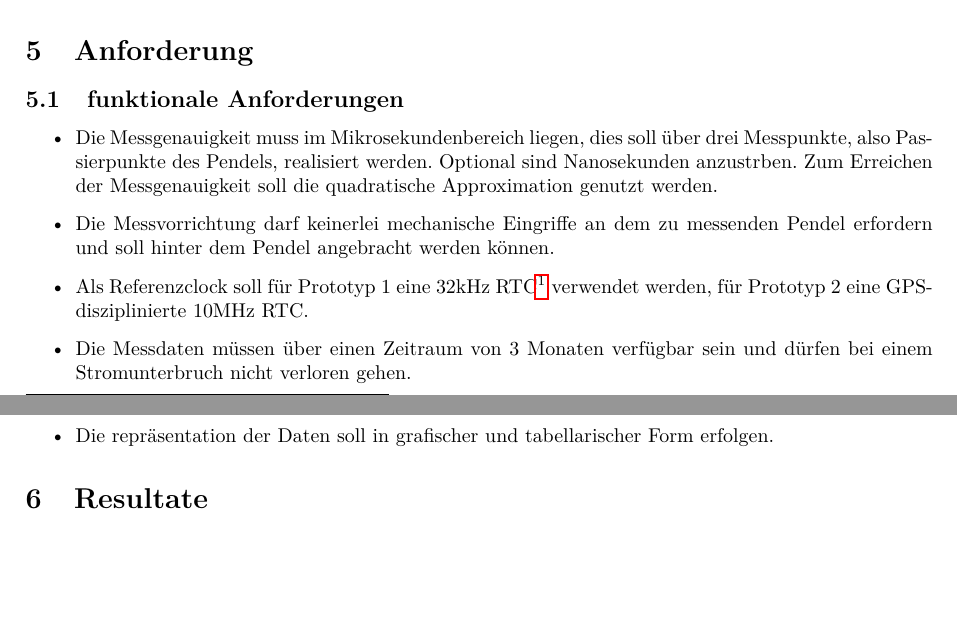
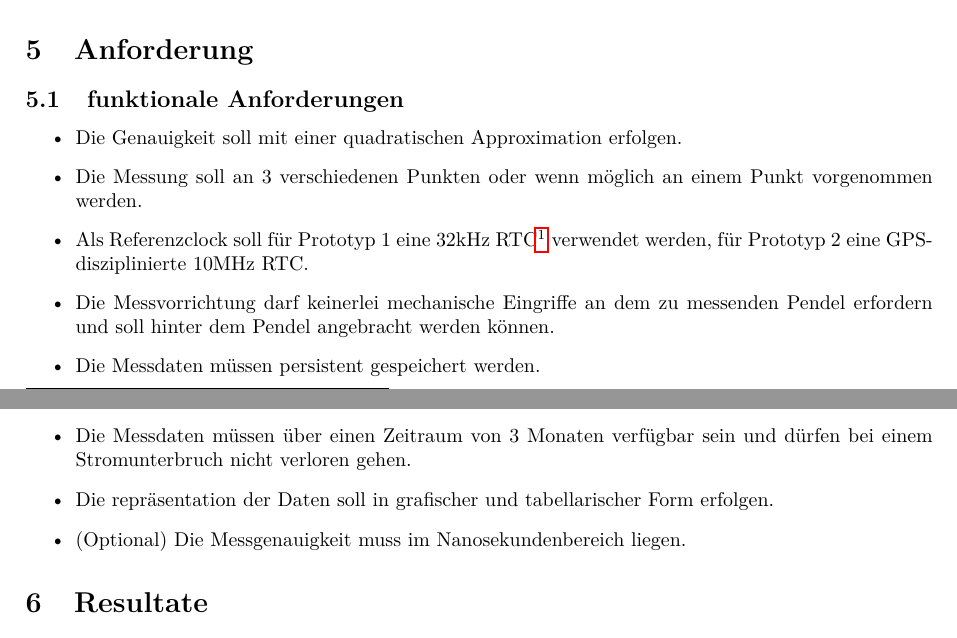
Before and after one commit to gnomengineer/ClockPendelumAnalyzer, a LaTeX document (docs/sysspec/SysSpec_ClockPendulumAnalyzer.tex, which reads docs/sysspec/vision.tex): two parts of pages 4 and 5 of 10, joined at a grey line, cut so that both start at the same text, the shorter picture padded with empty space. Compiled offline with pdfLaTeX.

Commit message:
swap of some functional to non-functional requirements

```diff
--- a/docs/sysspec/vision.tex
+++ b/docs/sysspec/vision.tex
@@ -33,8 +33,9 @@ Die Konstruktion eines Pendels ist nicht Teil dieses Projekts.
 
 \subsection{funktionale Anforderungen}
 	\begin{itemize}
-		\item Die Messgenauigkeit muss im Mikrosekundenbereich liegen, dies soll über drei 	Messpunkte, also Passierpunkte des Pendels, realisiert werden. Optional sind Nanosekunden anzustrben. Zum Erreichen der Messgenauigkeit soll die quadratische Approximation genutzt werden.
-		\item Die Messvorrichtung darf keinerlei mechanische Eingriffe an dem zu messenden Pendel erfordern und soll hinter dem Pendel angebracht werden können.
-		\item Als Referenzclock soll für Prototyp 1 eine 32kHz RTC\footnote{RTC = Real Time Clock} verwendet werden, für Prototyp 2 eine GPS- disziplinierte 10MHz RTC.
-		\item Die Messdaten müssen über einen Zeitraum von 3 Monaten verfügbar sein und dürfen bei einem Stromunterbruch nicht verloren gehen.
+        \item Die Genauigkeit soll mit einer quadratischen Approximation erfolgen.
+        \item Die Messung soll an 3 verschiedenen Punkten oder wenn möglich an einem Punkt vorgenommen werden.
+        \item Als Referenzclock soll für Prototyp 1 eine 32kHz RTC\footnote{RTC = Real Time Clock} verwendet werden, für Prototyp 2 eine GPS- disziplinierte 10MHz RTC.
+        \item Die Messvorrichtung darf keinerlei mechanische Eingriffe an dem zu messenden Pendel erfordern und soll hinter dem Pendel angebracht werden können.%unklar ob nicht-f oder funktional
+        \item Die Messdaten müssen persistent gespeichert werden.
 		\item Die Messdaten müssen in einem Webbrowser visualisiert werden. Es sollen alle gängigen Browser unterstützt werden.
@@ -47,7 +49,10 @@ Die Konstruktion eines Pendels ist nicht Teil dieses Projekts.
 	\end{itemize}
 \subsection{nicht-funktionale Anforderungen}
 	\begin{itemize}
+		\item Die Messgenauigkeit muss im Mikrosekundenbereich liegen
+        \item Die Messdaten müssen über einen Zeitraum von 3 Monaten verfügbar sein und dürfen bei einem Stromunterbruch nicht verloren gehen.
 		\item Die repräsentation der Daten soll in grafischer und tabellarischer Form erfolgen.
+        \item (Optional) Die Messgenauigkeit muss im Nanosekundenbereich liegen.
 	\end{itemize}
 
 \section{Resultate}
```
Also changed, not shown: docs/sysspec/vision.tex (7 more changed lines).
